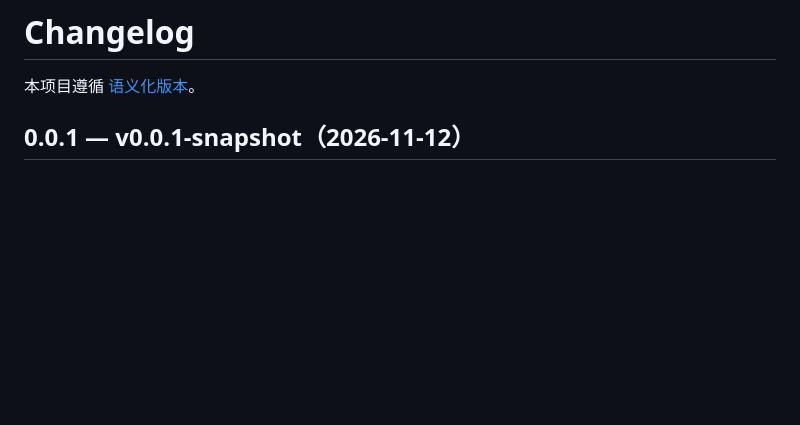
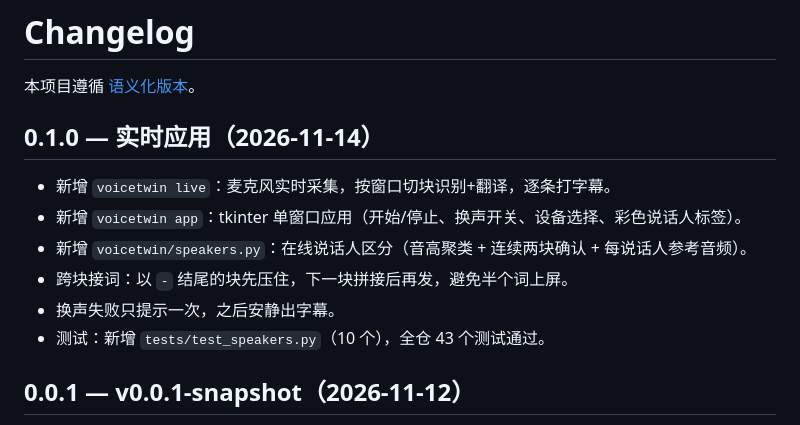
Before and after one commit to UniqueLab-Oscar/voice-twin, a Markdown page: CHANGELOG.md, the part around the change. Drawn GitHub-style; blank space fills up the shorter version.

```diff
--- a/CHANGELOG.md
+++ b/CHANGELOG.md
@@ -1,6 +1,15 @@
 # Changelog
 
 本项目遵循 [语义化版本](https://semver.org/lang/zh-CN/)。
+
+## 0.1.0 — 实时应用（2026-11-14）
+
+- 新增 `voicetwin live`：麦克风实时采集，按窗口切块识别+翻译，逐条打字幕。
+- 新增 `voicetwin app`：tkinter 单窗口应用（开始/停止、换声开关、设备选择、彩色说话人标签）。
+- 新增 `voicetwin/speakers.py`：在线说话人区分（音高聚类 + 连续两块确认 + 每说话人参考音频）。
+- 跨块接词：以 `-` 结尾的块先压住，下一块拼接后再发，避免半个词上屏。
+- 换声失败只提示一次，之后安静出字幕。
+- 测试：新增 `tests/test_speakers.py`（10 个），全仓 43 个测试通过。
 
 ## 0.0.1 — v0.0.1-snapshot（2026-11-12）
 
```
Also changed, not shown: README.md (+35 -0 lines), docs/ARCHITECTURE.md (+48 -0 lines), docs/img/app-window.png (added), 9 other files.
